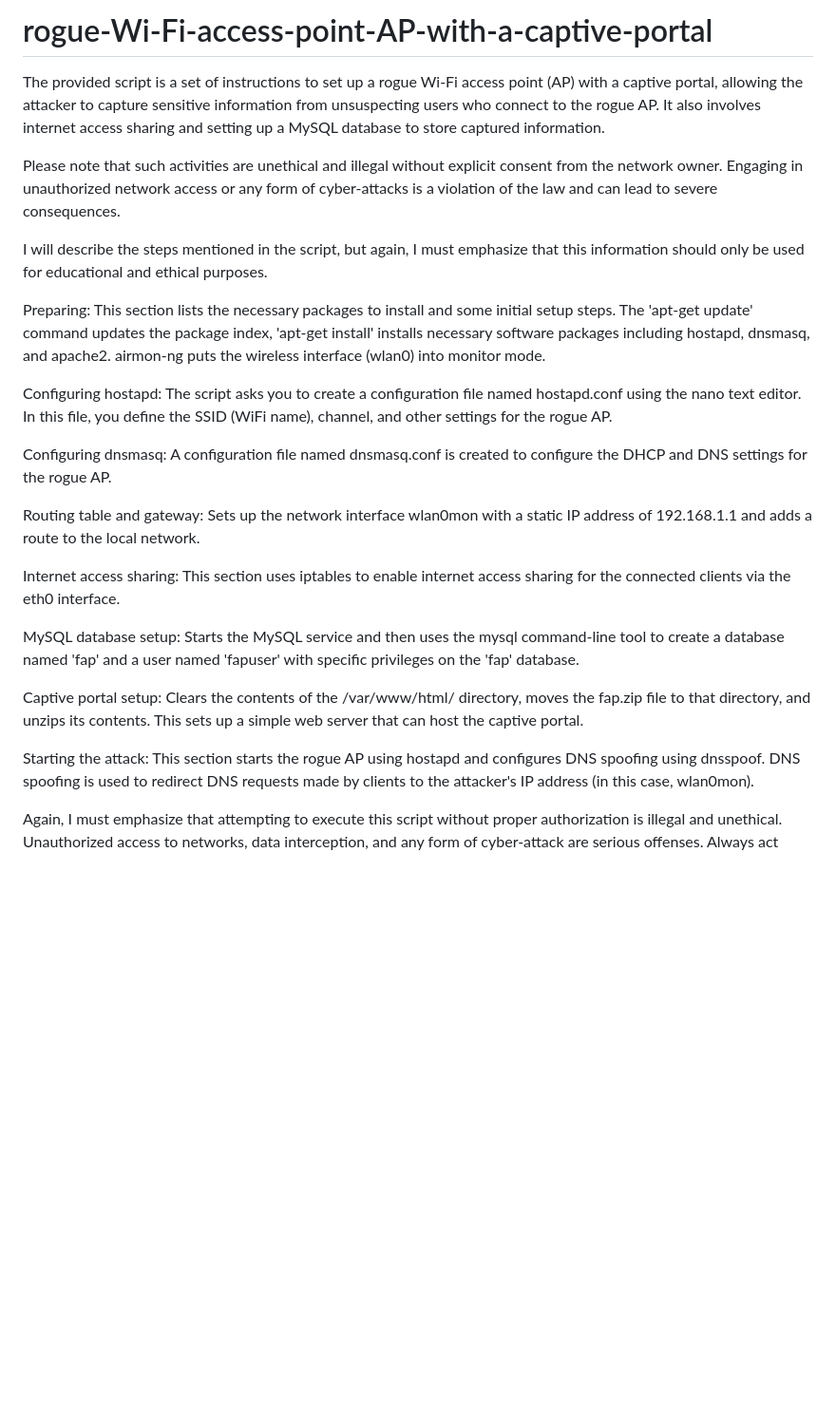
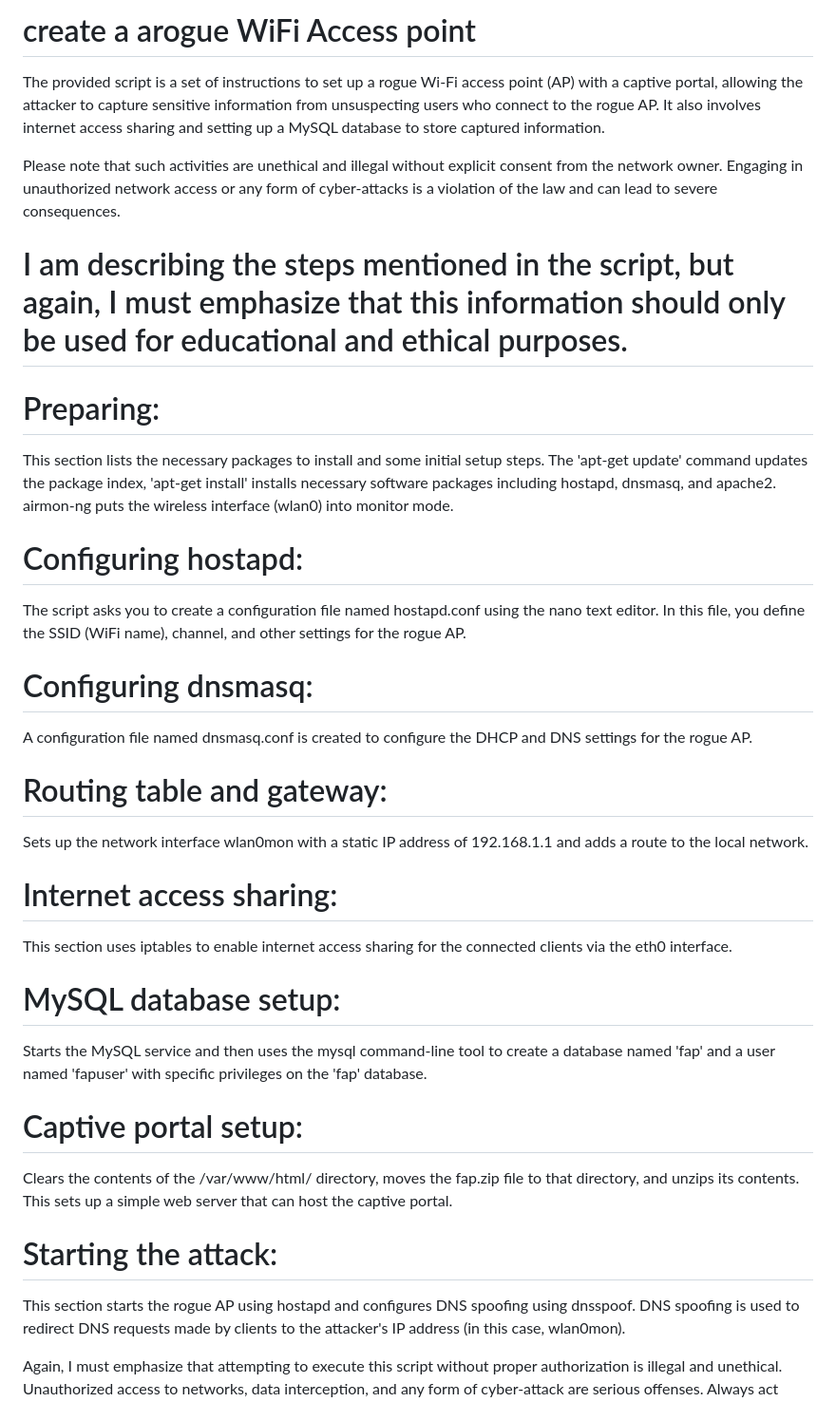
Before and after one commit to 63n713m4n/rogue-Wi-Fi-access-point-creator, a Markdown page: README.md, the part around the change printed below. Shown: that part at 95% size. Rendered like a GitHub page; blank space fills up the shorter version.

```diff
--- a/README.md
+++ b/README.md
@@ -1,33 +1,32 @@
-# rogue-Wi-Fi-access-point-AP-with-a-captive-portal
-
+# create a arogue WiFi Access point
 The provided script is a set of instructions to set up a rogue Wi-Fi access point (AP) with a captive portal, allowing the attacker to capture sensitive information from unsuspecting users who connect to the rogue AP. It also involves internet access sharing and setting up a MySQL database to store captured information.
 
 Please note that such activities are unethical and illegal without explicit consent from the network owner. Engaging in unauthorized network access or any form of cyber-attacks is a violation of the law and can lead to severe consequences.
 
-I will describe the steps mentioned in the script, but again, I must emphasize that this information should only be used for educational and ethical purposes.
+# I am  describing the steps mentioned in the script, but again, I must emphasize that this information should only be used for educational and ethical purposes.
 
-Preparing:
+# Preparing:
 This section lists the necessary packages to install and some initial setup steps. The 'apt-get update' command updates the package index, 'apt-get install' installs necessary software packages including hostapd, dnsmasq, and apache2. airmon-ng puts the wireless interface (wlan0) into monitor mode.
 
-Configuring hostapd:
+# Configuring hostapd:
 The script asks you to create a configuration file named hostapd.conf using the nano text editor. In this file, you define the SSID (WiFi name), channel, and other settings for the rogue AP.
 
-Configuring dnsmasq:
+# Configuring dnsmasq:
 A configuration file named dnsmasq.conf is created to configure the DHCP and DNS settings for the rogue AP.
 
-Routing table and gateway:
+# Routing table and gateway:
 Sets up the network interface wlan0mon with a static IP address of 192.168.1.1 and adds a route to the local network.
 
-Internet access sharing:
+# Internet access sharing:
 This section uses iptables to enable internet access sharing for the connected clients via the eth0 interface.
 
-MySQL database setup:
+# MySQL database setup:
 Starts the MySQL service and then uses the mysql command-line tool to create a database named 'fap' and a user named 'fapuser' with specific privileges on the 'fap' database.
 
-Captive portal setup:
+# Captive portal setup:
 Clears the contents of the /var/www/html/ directory, moves the fap.zip file to that directory, and unzips its contents. This sets up a simple web server that can host the captive portal.
 
-Starting the attack:
+# Starting the attack:
 This section starts the rogue AP using hostapd and configures DNS spoofing using dnsspoof. DNS spoofing is used to redirect DNS requests made by clients to the attacker's IP address (in this case, wlan0mon).
 
 Again, I must emphasize that attempting to execute this script without proper authorization is illegal and unethical. Unauthorized access to networks, data interception, and any form of cyber-attack are serious offenses. Always act responsibly and respect the laws and privacy of others.
```
Also changed, not shown: other parts of README.md (+7 -7 lines).
